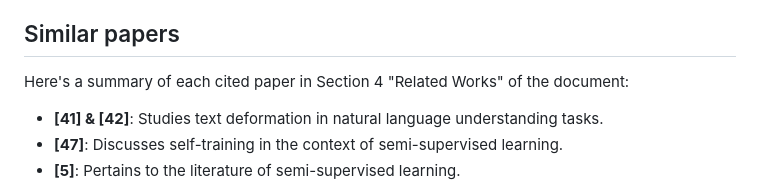
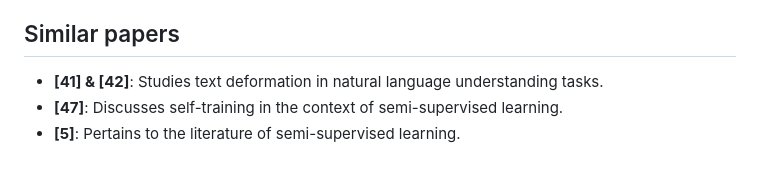
Before and after one commit to Ghost---Shadow/digest, a Markdown page: RepresentationLearning/FistfulOfWords.md, the part around the change. Drawn GitHub-style; blank space fills up the shorter version.

```diff
--- a/RepresentationLearning/FistfulOfWords.md
+++ b/RepresentationLearning/FistfulOfWords.md
@@ -67,8 +67,6 @@ CLIP
 
 ## Similar papers
 
-Here's a summary of each cited paper in Section 4 "Related Works" of the document:
-
 * **[41] & [42]**: Studies text deformation in natural language understanding tasks.
 * **[47]**: Discusses self-training in the context of semi-supervised learning.
 * **[5]**: Pertains to the literature of semi-supervised learning.
```
Also changed, not shown: RepresentationLearning/DeCLIP.md (added, +90 -0 lines), RepresentationLearning/DECLIP.png (added), RepresentationLearning/declip_self.png (added).
